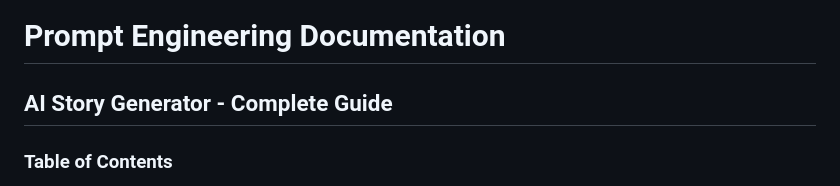
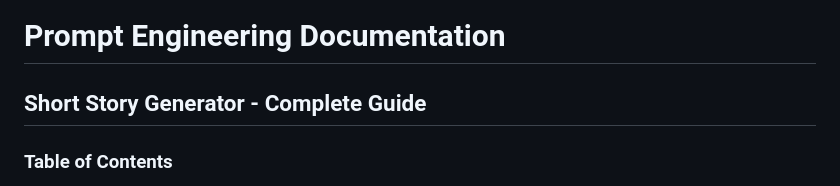
Before and after one commit to sakhij/ShortStoryGenerator, a Markdown page: PromptEngineeringDocumentation.md, the part around the change. Rendered like a GitHub page.

```diff
--- a/PromptEngineeringDocumentation.md
+++ b/PromptEngineeringDocumentation.md
@@ -1,5 +1,5 @@
 # Prompt Engineering Documentation
-## AI Story Generator - Complete Guide
+## Short Story Generator - Complete Guide
 
 ### Table of Contents
 1. [Overview](#overview)
```
